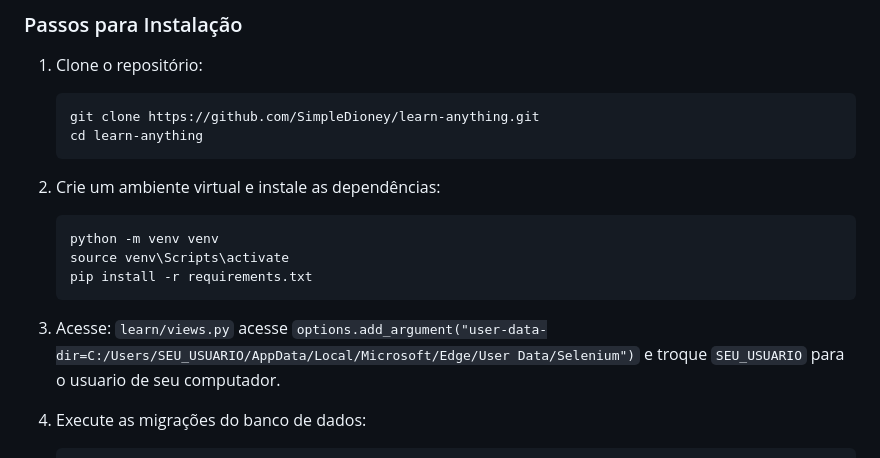
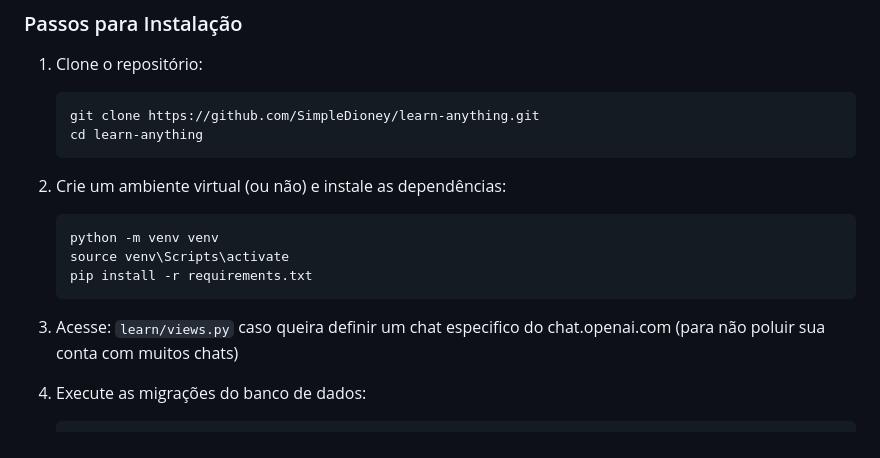
Before and after one commit to SimpleDioney/learn-anything, a Markdown page: README.md, the part around the change. Rendered like a GitHub page.

````diff
--- a/README.md
+++ b/README.md
@@ -36,7 +36,7 @@ Ao iniciar o sistema, abrira uma sessao do navegador, faça login em uma conta,
     cd learn-anything
     ```
 
-2. Crie um ambiente virtual e instale as dependências:
+2. Crie um ambiente virtual (ou não) e instale as dependências:
 
     ```bash
     python -m venv venv
@@ -44,7 +44,7 @@ Ao iniciar o sistema, abrira uma sessao do navegador, faça login em uma conta,
     pip install -r requirements.txt
     ```
 
-3. Acesse: `learn/views.py` acesse `options.add_argument("user-data-dir=C:/Users/SEU_USUARIO/AppData/Local/Microsoft/Edge/User Data/Selenium")` e troque `SEU_USUARIO` para o usuario de seu computador.
+3. Acesse: `learn/views.py` caso queira definir um chat especifico do chat.openai.com (para não poluir sua conta com muitos chats)
 
 4. Execute as migrações do banco de dados:
 
````
